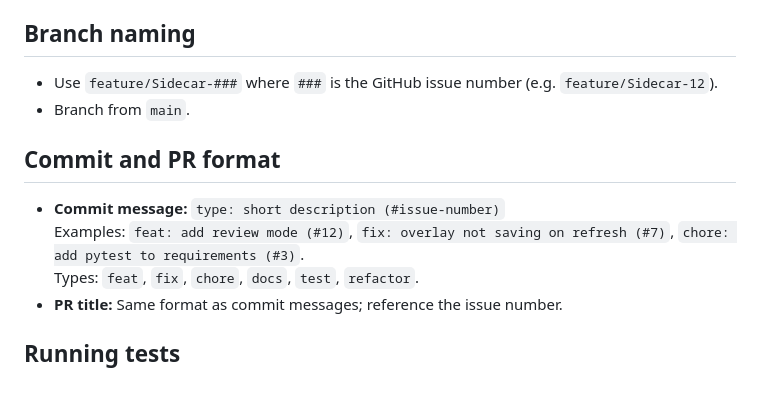
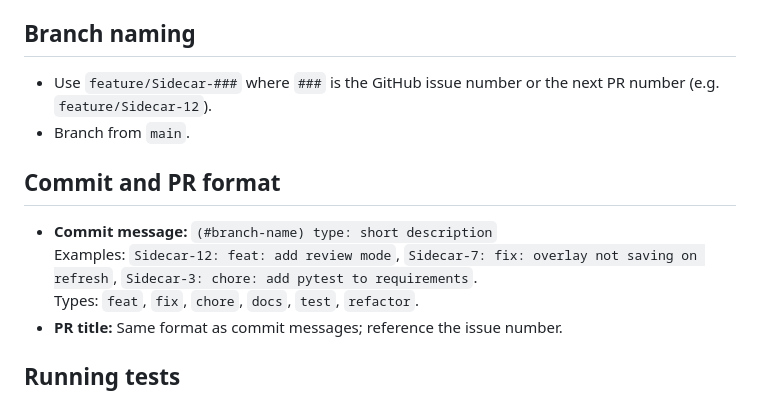
Before and after one commit to jwhittenpk/Sidecar, a Markdown page: AGENTS.md, the part around the change. Drawn GitHub-style.

Commit message:
Sidecar-4: Update AGENTS.md

```diff
--- a/AGENTS.md
+++ b/AGENTS.md
@@ -29,13 +29,13 @@ This file is for AI coding agents (e.g. Cursor) working on this codebase.
 
 ## Branch naming
 
-- Use `feature/Sidecar-###` where `###` is the GitHub issue number (e.g. `feature/Sidecar-12`).
+- Use `feature/Sidecar-###` where `###` is the GitHub issue number or the next PR number (e.g. `feature/Sidecar-12`).
 - Branch from `main`.
 
 ## Commit and PR format
 
-- **Commit message:** `type: short description (#issue-number)`
-  Examples: `feat: add review mode (#12)`, `fix: overlay not saving on refresh (#7)`, `chore: add pytest to requirements (#3)`.
+- **Commit message:** `(#branch-name) type: short description`
+  Examples: `Sidecar-12: feat: add review mode`, `Sidecar-7: fix: overlay not saving on refresh`, `Sidecar-3: chore: add pytest to requirements`.
   Types: `feat`, `fix`, `chore`, `docs`, `test`, `refactor`.
 - **PR title:** Same format as commit messages; reference the issue number.
 
```
